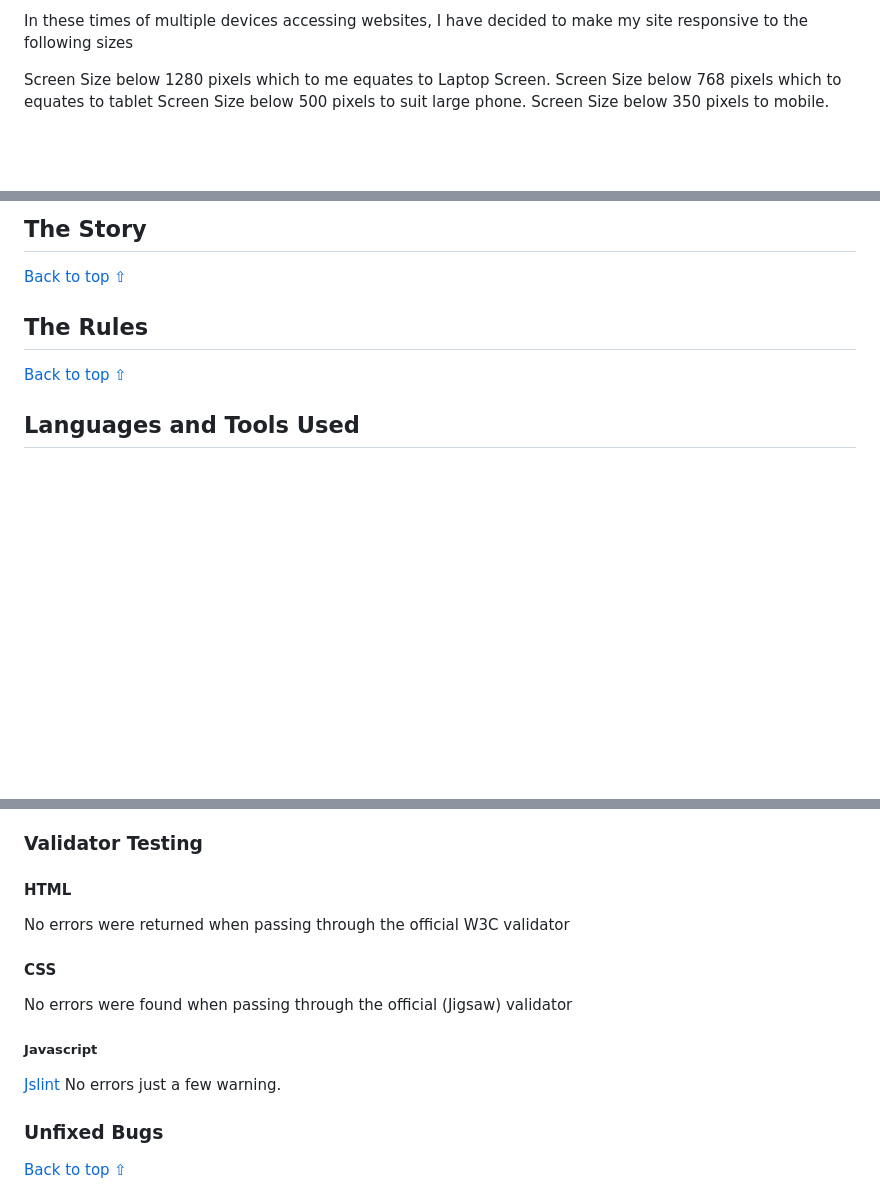
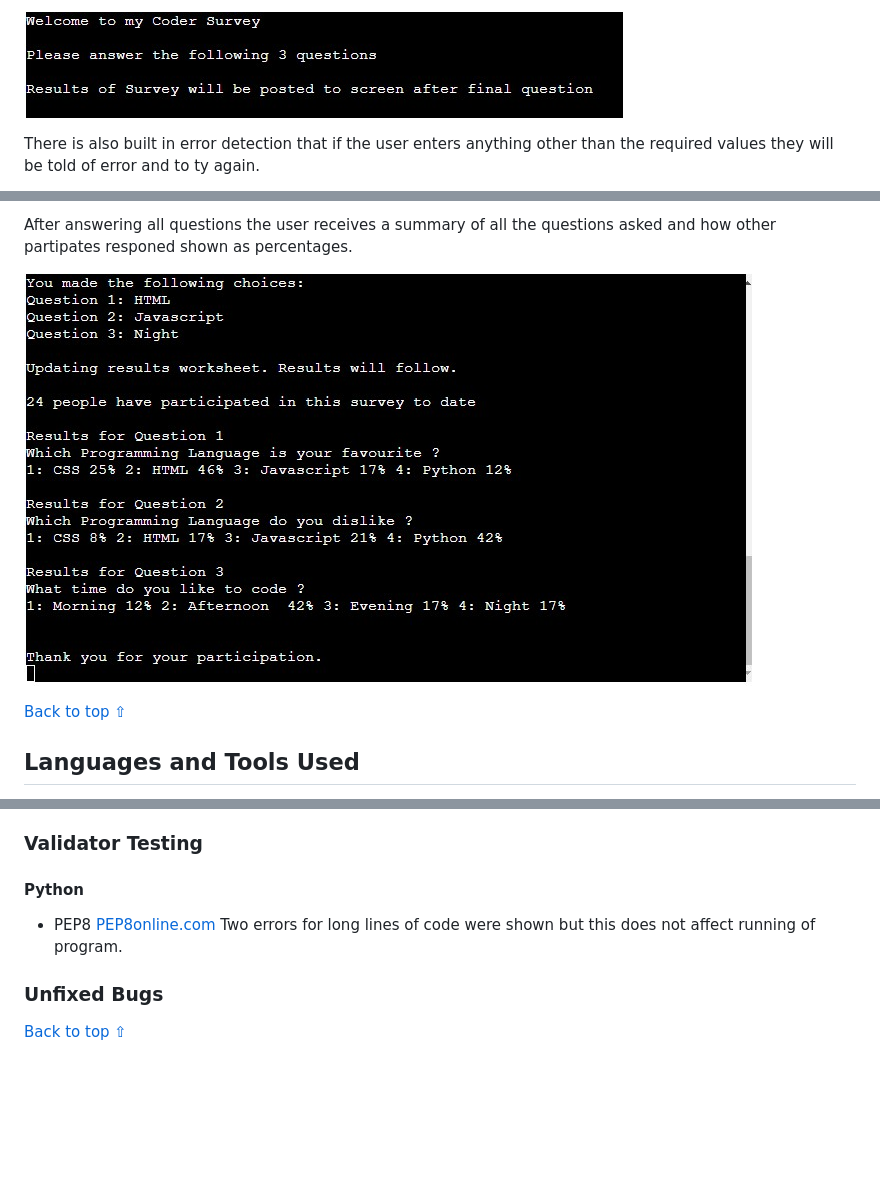
Before and after one commit to Bryan-Nolan/coder-survey, a Markdown page: README.md, 3 parts joined by grey strips. GitHub-like rendering; pictures changed too: assets/readme_images/info.jpg (added); blank space fills up the shorter version.

```diff
--- a/README.md
+++ b/README.md
@@ -37,8 +36,5 @@ This project aim to ask the user a seris of questions.  Update Gooogle sheets wi
 
-In these times of multiple devices accessing websites, I have decided to make my site responsive to the following sizes
+![Info](https://github.com/Bryan-Nolan/coder-survey/blob/main/assets/readme_images/info.jpg)
 
-Screen Size below 1280 pixels which to me equates to Laptop Screen.
-Screen Size below 768 pixels which to equates to tablet
-Screen Size below 500 pixels to suit large phone.
-Screen Size below 350 pixels to mobile.
+There is also built in error detection that if the user enters anything other than the required values they will be told of error and to ty again.
 
@@ -46,12 +42,7 @@ Screen Size below 350 pixels to mobile.
 
-## The Story
+After answering all questions the user receives a summary of all the questions asked and how other partipates responed shown as percentages.
 
-
-
-[Back to top ⇧](#)
-
-## The Rules
-
+![Results](https://github.com/Bryan-Nolan/coder-survey/blob/main/assets/readme_images/results.jpg)
 
 
 [Back to top ⇧](#)
@@ -78,15 +69,13 @@ My Testers were my son Cormac (17) and daughter Heather (14). They provided grea
 
 ### Validator Testing
 
-#### HTML
-No errors were returned when passing through the official W3C validator
+#### Python
 
-#### CSS
-No errors were found when passing through the official (Jigsaw) validator
+* PEP8
+    [PEP8online.com](http://pep8online.com/)
+    Two errors for long lines of code were shown but this does not affect running of program.
 
-##### Javascript
-[Jslint](https://www.jslint.com/)
-No errors just a few warning.
+
 
 ### Unfixed Bugs
 
```
Also changed, not shown: other parts of README.md (+14 -14 lines), assets/readme_images/Error.jpg (added).
